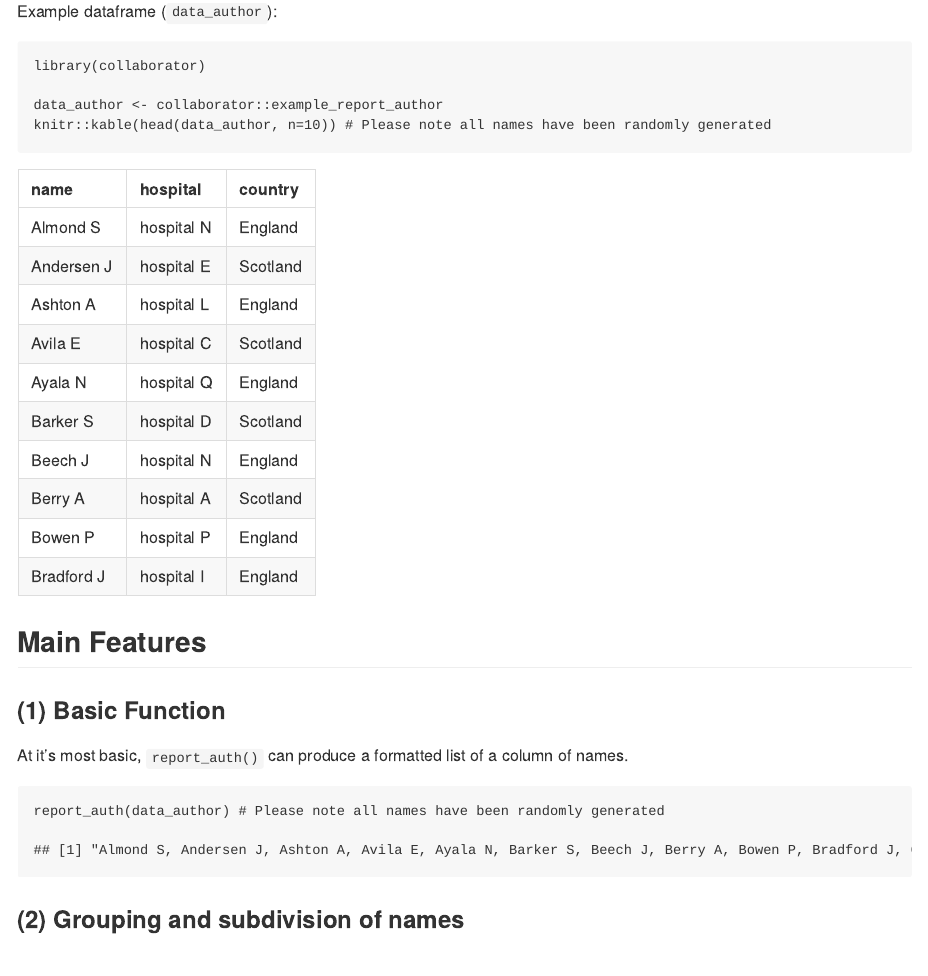
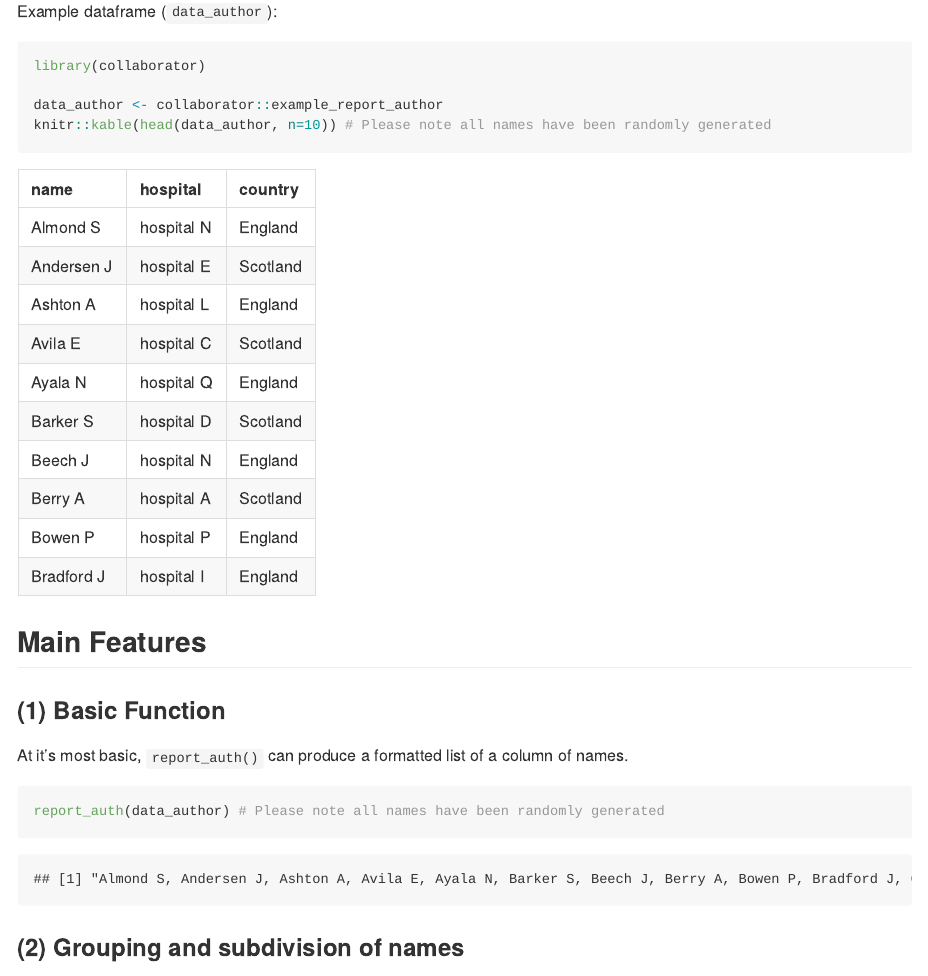
Before and after one commit to kamclean/collaborator, an R Markdown document (vignettes/vignette_authors.Rmd): the page in a window 1100 px wide, from 410 px down. Rendered offline with R 4.5, knitr and Pandoc, with nearby package versions; both versions are drawn in the output format of the newer one; common packages that the code uses without loading them are loaded.

```diff
--- a/vignettes/vignette_authors.Rmd
+++ b/vignettes/vignette_authors.Rmd
@@ -2,7 +2,9 @@
 title: "Generating Authorship Lists"
 author: "Kenneth McLean"
 date: "`r Sys.Date()`"
-output: rmarkdown::html_vignette
+output:
+  md_document:
+    variant: markdown_github
 vignette: >
   %\VignetteIndexEntry{Vignette Title}
   %\VignetteEngine{knitr::rmarkdown}
```
Also changed, not shown: R/redcap_sum.R (renamed from R/report_sum.R, +1 -1 lines), vignettes/vignette_data_dict.Rmd (+1 -3 lines), vignettes/vignette_authors.md, vignettes/vignette_data_dict.md, 1 other file.
